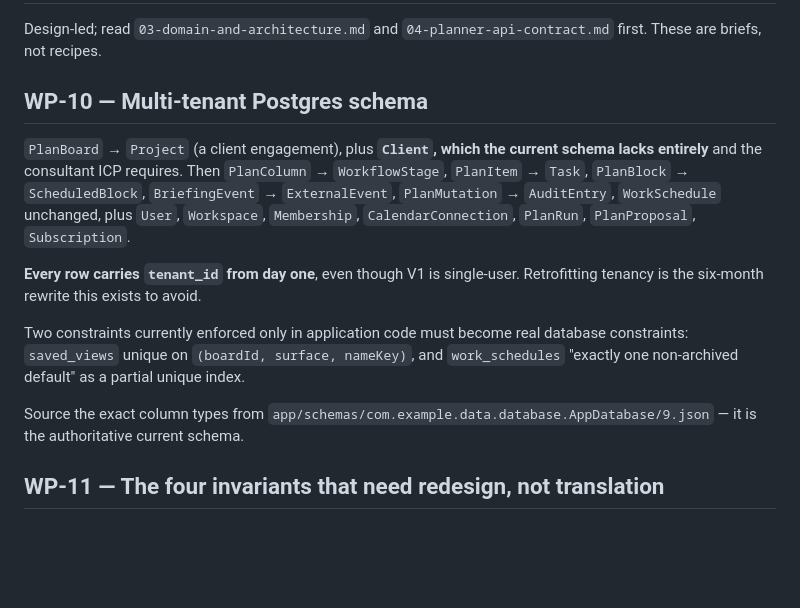
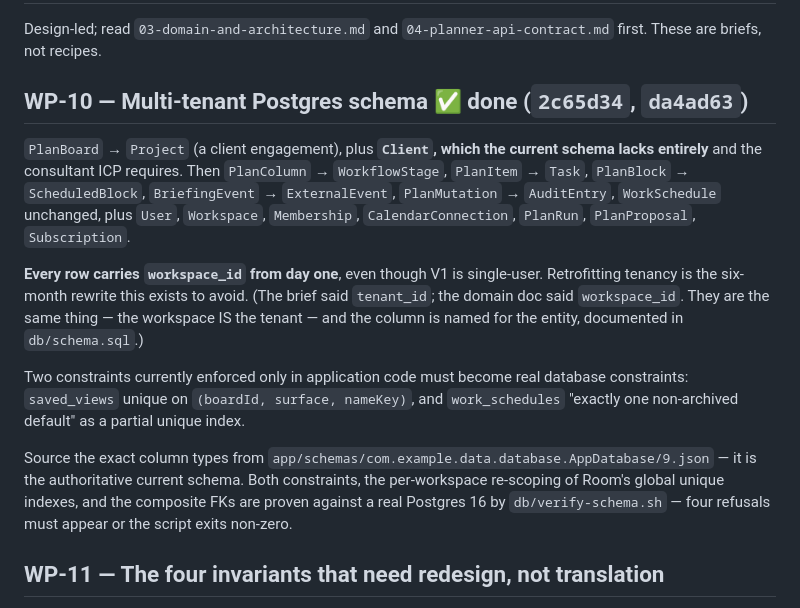
Before and after one commit to Harshit-sehgal/daily-brief-android, a Markdown page: docs/saas/08-work-packages.md, the part around the change. Drawn GitHub-style; blank space fills up the shorter version.

Commit message:
Track WP-10 in the work-package docs

```diff
--- a/docs/saas/08-work-packages.md
+++ b/docs/saas/08-work-packages.md
@@ -381,7 +381,7 @@ constraints, milestone exclusion, and empty ranges.
 Design-led; read `03-domain-and-architecture.md` and `04-planner-api-contract.md` first. These
 are briefs, not recipes.
 
-## WP-10 — Multi-tenant Postgres schema
+## WP-10 — Multi-tenant Postgres schema  ✅ done (`2c65d34`, `da4ad63`)
 
 `PlanBoard` → `Project` (a client engagement), plus **`Client`, which the current schema lacks
 entirely** and the consultant ICP requires. Then `PlanColumn` → `WorkflowStage`, `PlanItem` →
@@ -389,15 +389,19 @@ entirely** and the consultant ICP requires. Then `PlanColumn` → `WorkflowStage
 `AuditEntry`, `WorkSchedule` unchanged, plus `User`, `Workspace`, `Membership`,
 `CalendarConnection`, `PlanRun`, `PlanProposal`, `Subscription`.
 
-**Every row carries `tenant_id` from day one**, even though V1 is single-user. Retrofitting
-tenancy is the six-month rewrite this exists to avoid.
+**Every row carries `workspace_id` from day one**, even though V1 is single-user. Retrofitting
+tenancy is the six-month rewrite this exists to avoid. (The brief said `tenant_id`; the domain
+doc said `workspace_id`. They are the same thing — the workspace IS the tenant — and the column
+is named for the entity, documented in `db/schema.sql`.)
 
 Two constraints currently enforced only in application code must become real database
 constraints: `saved_views` unique on `(boardId, surface, nameKey)`, and `work_schedules`
 "exactly one non-archived default" as a partial unique index.
 
 Source the exact column types from `app/schemas/com.example.data.database.AppDatabase/9.json` —
-it is the authoritative current schema.
+it is the authoritative current schema. Both constraints, the per-workspace re-scoping of
+Room's global unique indexes, and the composite FKs are proven against a real Postgres 16 by
+`db/verify-schema.sh` — four refusals must appear or the script exits non-zero.
 
 ## WP-11 — The four invariants that need redesign, not translation
 
```
Also changed, not shown: docs/AGENT_NOTES.md (+3 -2 lines).
